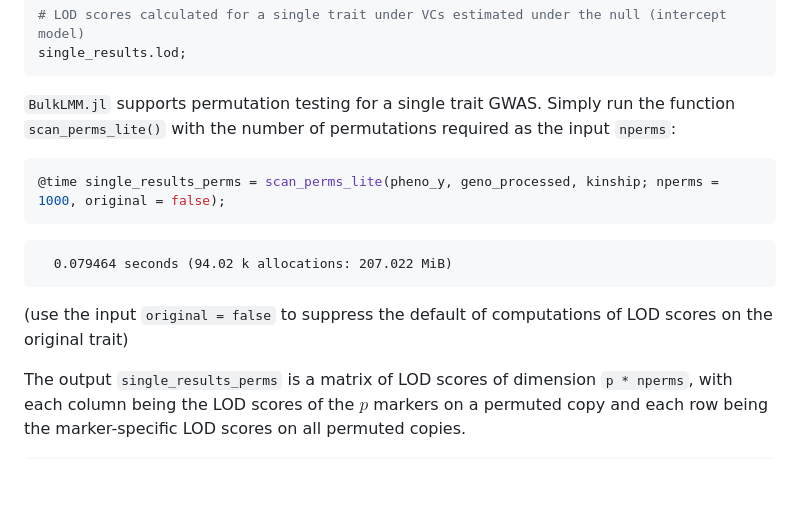
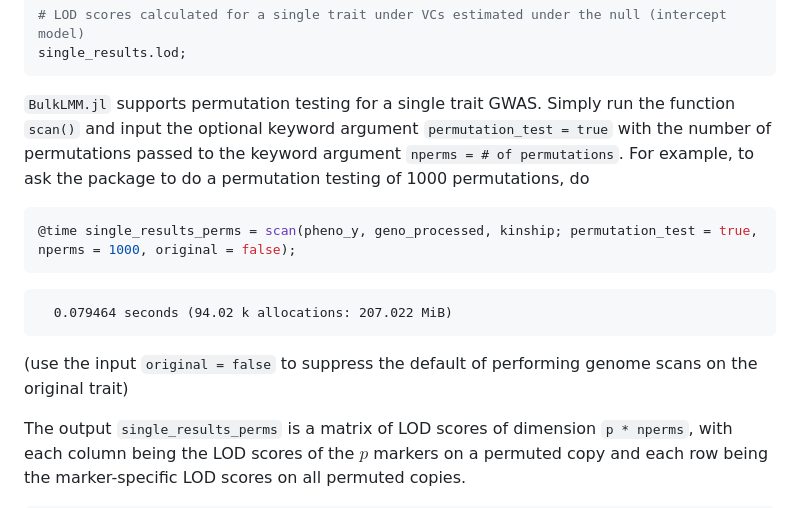
Before and after one commit to senresearch/BulkLMM.jl, a Markdown page: README.md, the part around the change. Drawn GitHub-style; blank space fills up the shorter version.

Commit message:
Updated README.md for new single trait scans interface.

````diff
--- a/README.md
+++ b/README.md
@@ -189,17 +189,17 @@ The output structure `single_results` stores the model estimates about the varia
 single_results.lod;
 ```
 
-`BulkLMM.jl` supports permutation testing for a single trait GWAS. Simply run the function `scan_perms_lite()` with the number of permutations required as the input `nperms`:
+`BulkLMM.jl` supports permutation testing for a single trait GWAS. Simply run the function `scan()` and input the optional keyword argument `permutation_test = true` with the number of permutations passed to the keyword argument `nperms = # of permutations`. For example, to ask the package to do a permutation testing of 1000 permutations, do
 
 
 ```julia
-@time single_results_perms = scan_perms_lite(pheno_y, geno_processed, kinship; nperms = 1000, original = false);
+@time single_results_perms = scan(pheno_y, geno_processed, kinship; permutation_test = true, nperms = 1000, original = false);
 ```
 
       0.079464 seconds (94.02 k allocations: 207.022 MiB)
 
 
-(use the input `original = false` to suppress the default of computations of LOD scores on the original trait)
+(use the input `original = false` to suppress the default of performing genome scans on the original trait)
 
 The output `single_results_perms` is a matrix of LOD scores of dimension `p * nperms`, with each column being the LOD scores of the $p$ markers on a permuted copy and each row being the marker-specific LOD scores on all permuted copies.
 
````
